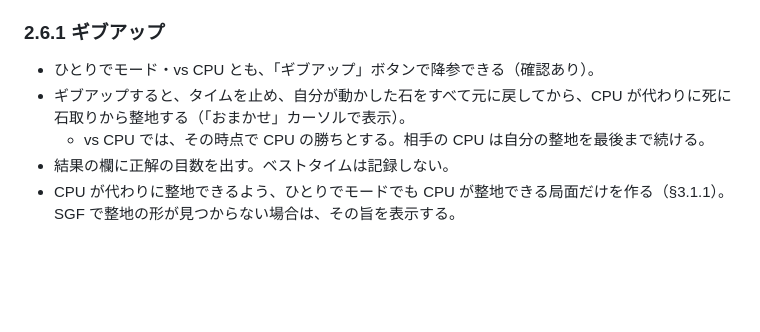
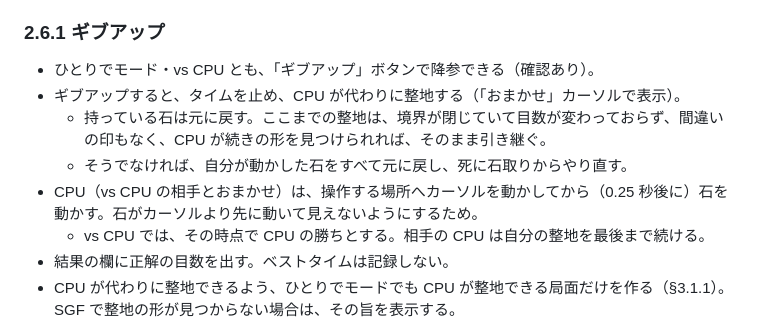
Before and after one commit to kos59125/go-ssb, a Markdown page: docs/spec.md, the part around the change. Drawn GitHub-style; blank space fills up the shorter version.

Commit message:
Move CPU stones only after its cursor arrives; keep progress on give-up
The CPU now decides an action first and applies it once the cursor has
glided there (250 ms), so stones no longer jump ahead of the cursor.
Tray actions name the tray they use. Giving up keeps a valid
arrangement instead of sending every placed prisoner back to the tray.

Co-Authored-By: Claude Opus 5.5 <noreply@anthropic.com>
Claude-Session: https://claude.ai/code/session_01PwcYTLUpGRfH1ktRBM5a3G

```diff
--- a/docs/spec.md
+++ b/docs/spec.md
@@ -210,7 +210,10 @@ xxxxxxxxx
 ### 2.6.1 ギブアップ
 
 - ひとりでモード・vs CPU とも、「ギブアップ」ボタンで降参できる（確認あり）。
-- ギブアップすると、タイムを止め、自分が動かした石をすべて元に戻してから、CPU が代わりに死に石取りから整地する（「おまかせ」カーソルで表示）。
+- ギブアップすると、タイムを止め、CPU が代わりに整地する（「おまかせ」カーソルで表示）。
+  - 持っている石は元に戻す。ここまでの整地は、境界が閉じていて目数が変わっておらず、間違いの印もなく、CPU が続きの形を見つけられれば、そのまま引き継ぐ。
+  - そうでなければ、自分が動かした石をすべて元に戻し、死に石取りからやり直す。
+- CPU（vs CPU の相手とおまかせ）は、操作する場所へカーソルを動かしてから（0.25 秒後に）石を動かす。石がカーソルより先に動いて見えないようにするため。
   - vs CPU では、その時点で CPU の勝ちとする。相手の CPU は自分の整地を最後まで続ける。
 - 結果の欄に正解の目数を出す。ベストタイムは記録しない。
 - CPU が代わりに整地できるよう、ひとりでモードでも CPU が整地できる局面だけを作る（§3.1.1）。SGF で整地の形が見つからない場合は、その旨を表示する。
```
